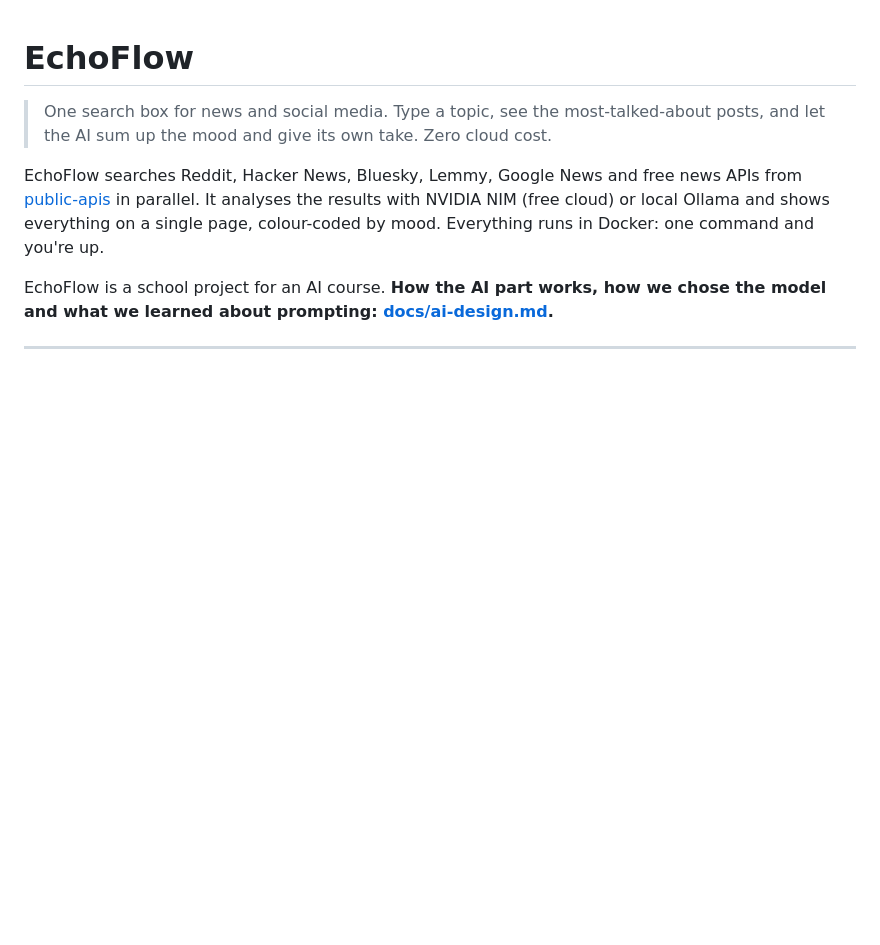
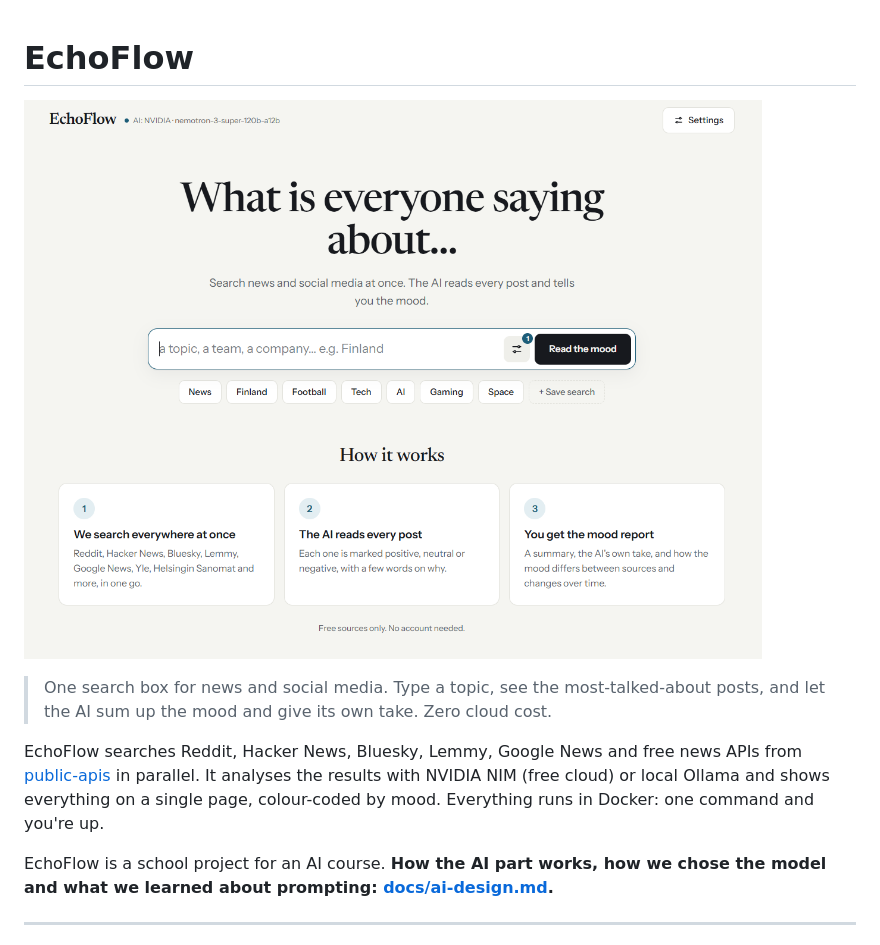
Before and after one commit to arttujussikil/echoflow, a Markdown page: README.md, the part around the change. GitHub-like rendering; pictures changed too: docs/images/frontpage.png (added); blank space fills up the shorter version.

Commit message:
docs: add a front page screenshot to the README

```diff
--- a/README.md
+++ b/README.md
@@ -1,4 +1,6 @@
 # EchoFlow
+
+![EchoFlow front page: a search box asking "What is everyone saying about…", quick topic buttons, and a three-step "How it works"](docs/images/frontpage.png)
 
 > One search box for news and social media. Type a topic, see the most-talked-about posts, and let the AI sum up the mood and give its own take. Zero cloud cost.
 
```
